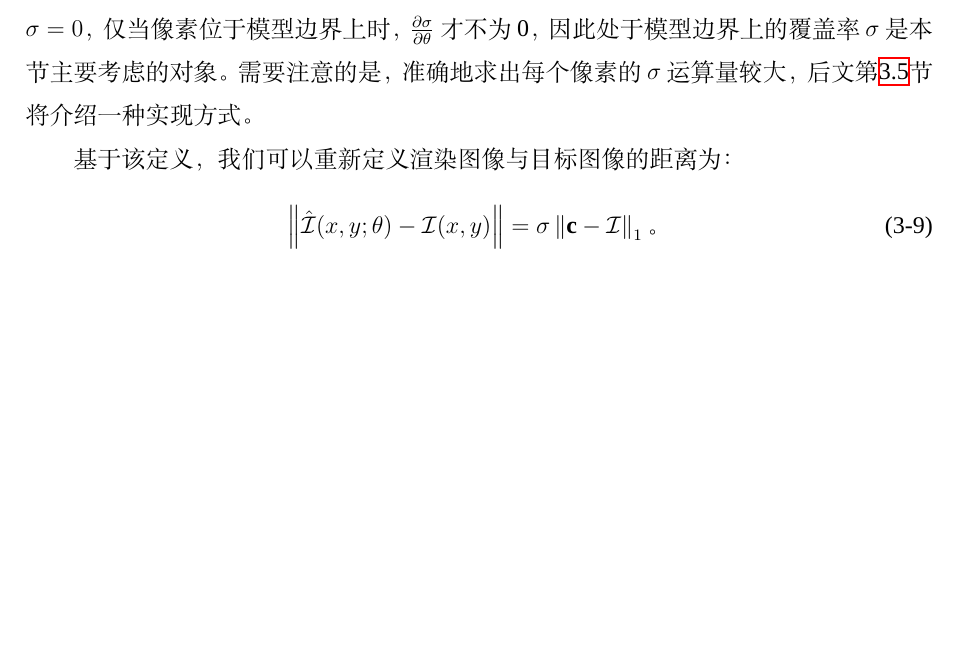
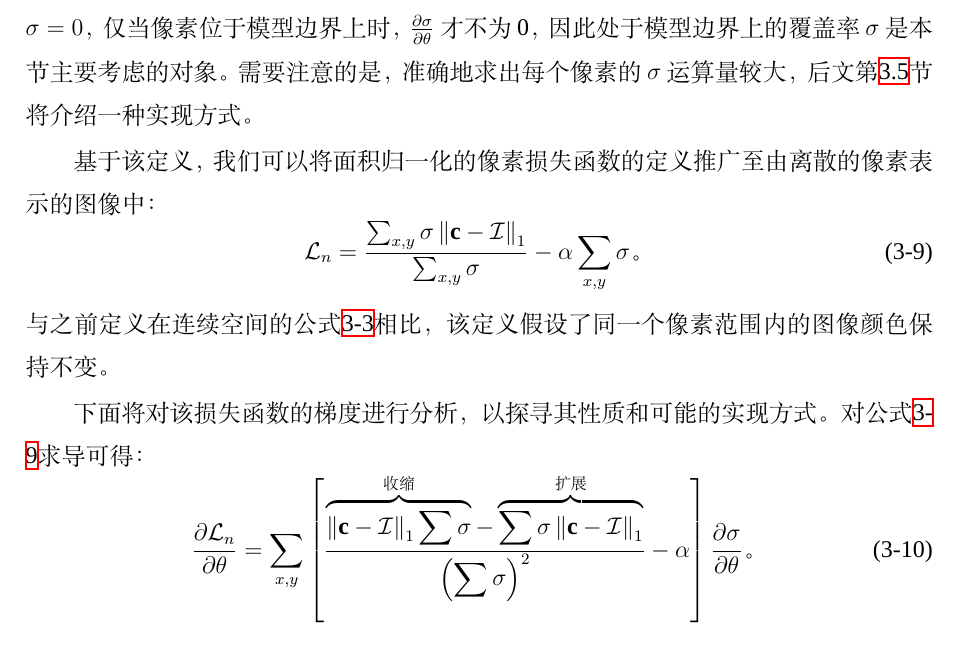
Before and after one commit to huww98/master-thesis, a LaTeX thesis (main.tex, which reads method.tex): part of page 29 of 49 before the commit and part of page 29 of 50 after it, cut so that both start at the same text, the shorter picture padded with empty space. Compiled offline with XeLaTeX; a missing font is replaced by an installed copy or a similar font.

Commit message:
离散+梯度推导

```diff
--- a/method.tex
+++ b/method.tex
@@ -177,8 +179,24 @@ $\mathbf{c}$的值取决于所选择的着色模型，因此在本章中不考
 仅当像素位于模型边界上时，$\frac{\partial\sigma}{\partial\theta}$才不为0，因此处于模型边界上的覆盖率$\sigma$是本节主要考虑的对象。
 需要注意的是，准确地求出每个像素的$\sigma$运算量较大，后文第\ref{sec:method_discuss}节将介绍一种实现方式。
 
-基于该定义，我们可以重新定义渲染图像与目标图像的距离为：
+基于该定义，我们可以将面积归一化的像素损失函数的定义推广至由离散的像素表示的图像中：
 \begin{equation}
-\left\|\hat{\mathcal{I}}(x,y;\theta) - \mathcal{I}(x,y)\right\| = \sigma\left\|\mathbf{c} - \mathcal{I}\right\|_1
+\mathcal{L}_n = \frac{\sum_{x,y} \sigma \left\| \mathbf{c} - \mathcal{I} \right\|_1}
+{\sum_{x,y} \sigma} - \alpha \sum_{x,y} \sigma
+\text{。}
+\label{eq:loss_n_pixel}
+\end{equation}
+与之前定义在连续空间的公式\ref{eq:loss_n}相比，该定义假设了同一个像素范围内的图像颜色保持不变。
+
+下面将对该损失函数的梯度进行分析，以探寻其性质和可能的实现方式。
+对公式\ref{eq:loss_n_pixel}求导可得：
+\begin{equation}
+\frac{\partial\mathcal{L}_n}{\partial\theta} =
+\sum_{x,y}\left[
+    \frac{
+        \overbrace{\left\| \mathbf{c} - \mathcal{I} \right\|_1 \sum\sigma}^\text{收缩} -
+        \overbrace{\sum \sigma \left\| \mathbf{c} - \mathcal{I} \right\|_1}^\text{扩展}
+    }{\displaystyle\left(\sum\sigma\right)^2} - \alpha
+\right]\frac{\partial\sigma}{\partial\theta}
 \text{。}
 \end{equation}
```
Also changed, not shown: method.tex (12 more changed lines).
